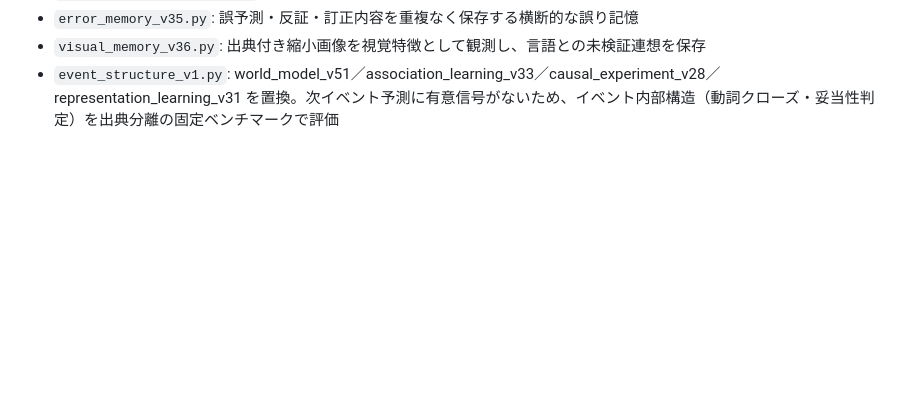
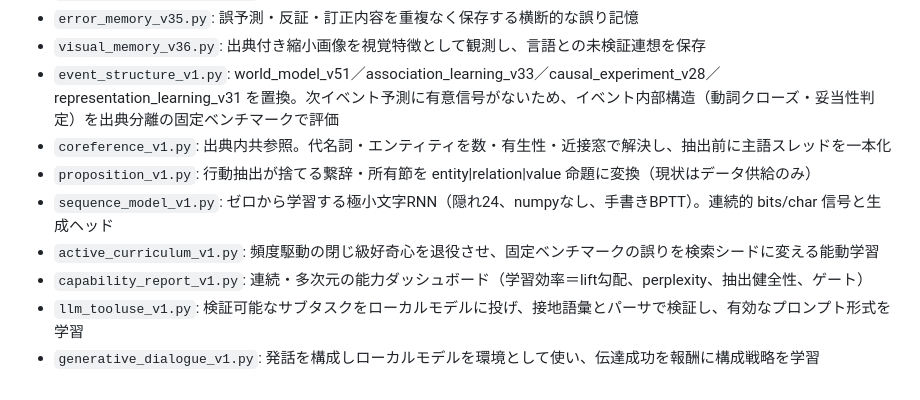
Before and after one commit to Noise101/AI_Noise, a Markdown page: experiments/README.md, the part around the change. GitHub-like rendering; blank space fills up the shorter version.

Commit message:
Document the proposal-driven learning stack (ARCHITECTURE.md, README)
Co-Authored-By: Claude Sonnet 5 <noreply@anthropic.com>

```diff
--- a/experiments/README.md
+++ b/experiments/README.md
@@ -41,3 +41,10 @@ python3 -m unittest discover -v
 - `error_memory_v35.py`: 誤予測・反証・訂正内容を重複なく保存する横断的な誤り記憶
 - `visual_memory_v36.py`: 出典付き縮小画像を視覚特徴として観測し、言語との未検証連想を保存
 - `event_structure_v1.py`: world_model_v51／association_learning_v33／causal_experiment_v28／representation_learning_v31 を置換。次イベント予測に有意信号がないため、イベント内部構造（動詞クローズ・妥当性判定）を出典分離の固定ベンチマークで評価
+- `coreference_v1.py`: 出典内共参照。代名詞・エンティティを数・有生性・近接窓で解決し、抽出前に主語スレッドを一本化
+- `proposition_v1.py`: 行動抽出が捨てる繋辞・所有節を entity|relation|value 命題に変換（現状はデータ供給のみ）
+- `sequence_model_v1.py`: ゼロから学習する極小文字RNN（隠れ24、numpyなし、手書きBPTT）。連続的 bits/char 信号と生成ヘッド
+- `active_curriculum_v1.py`: 頻度駆動の閉じ級好奇心を退役させ、固定ベンチマークの誤りを検索シードに変える能動学習
+- `capability_report_v1.py`: 連続・多次元の能力ダッシュボード（学習効率＝lift勾配、perplexity、抽出健全性、ゲート）
+- `llm_tooluse_v1.py`: 検証可能なサブタスクをローカルモデルに投げ、接地語彙とパーサで検証し、有効なプロンプト形式を学習
+- `generative_dialogue_v1.py`: 発話を構成しローカルモデルを環境として使い、伝達成功を報酬に構成戦略を学習
```
Also changed, not shown: ARCHITECTURE.md (+30 -0 lines).
